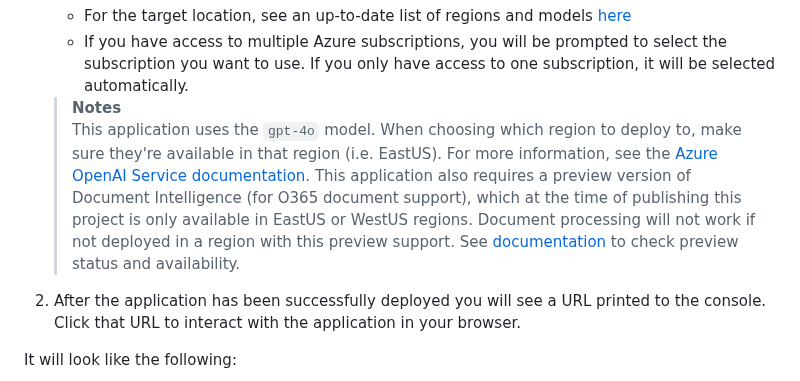
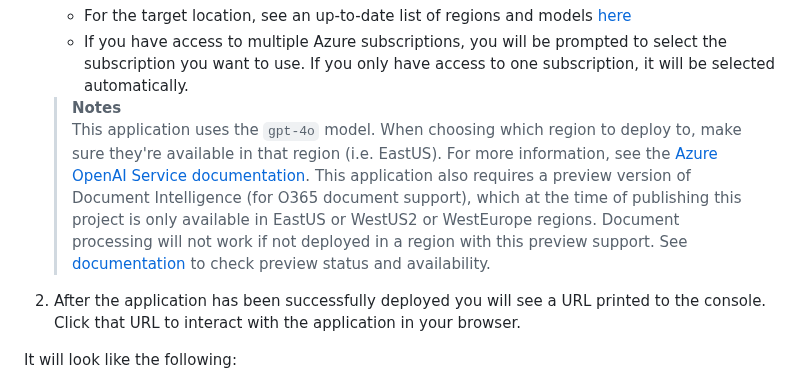
Before and after one commit to microsoft/Thoth, a Markdown page: infra/README.md, the part around the change. Rendered like a GitHub page.

Commit message:
region update

```diff
--- a/infra/README.md
+++ b/infra/README.md
@@ -24,7 +24,7 @@ Execute the following command, if you don't have any pre-existing Azure services
 
    > **Notes**<br>
    > This application uses the `gpt-4o` model. When choosing which region to deploy to, make sure they're available in that region (i.e. EastUS). For more information, see the [Azure OpenAI Service documentation](https://learn.microsoft.com/azure/cognitive-services/openai/concepts/models).
-   > This application also requires a preview version of Document Intelligence (for O365 document support), which at the time of publishing this project is only available in EastUS or WestUS regions. Document processing will not work if not deployed in a region with this preview support. See [documentation](https://learn.microsoft.com/en-us/azure/ai-services/document-intelligence/overview?view=doc-intel-4.0.0) to check preview status and availability.
+   > This application also requires a preview version of Document Intelligence (for O365 document support), which at the time of publishing this project is only available in EastUS or WestUS2 or WestEurope regions. Document processing will not work if not deployed in a region with this preview support. See [documentation](https://learn.microsoft.com/en-us/azure/ai-services/document-intelligence/overview?view=doc-intel-4.0.0) to check preview status and availability.
 
 1. After the application has been successfully deployed you will see a URL printed to the console. Click that URL to interact with the application in your browser.
 
```
